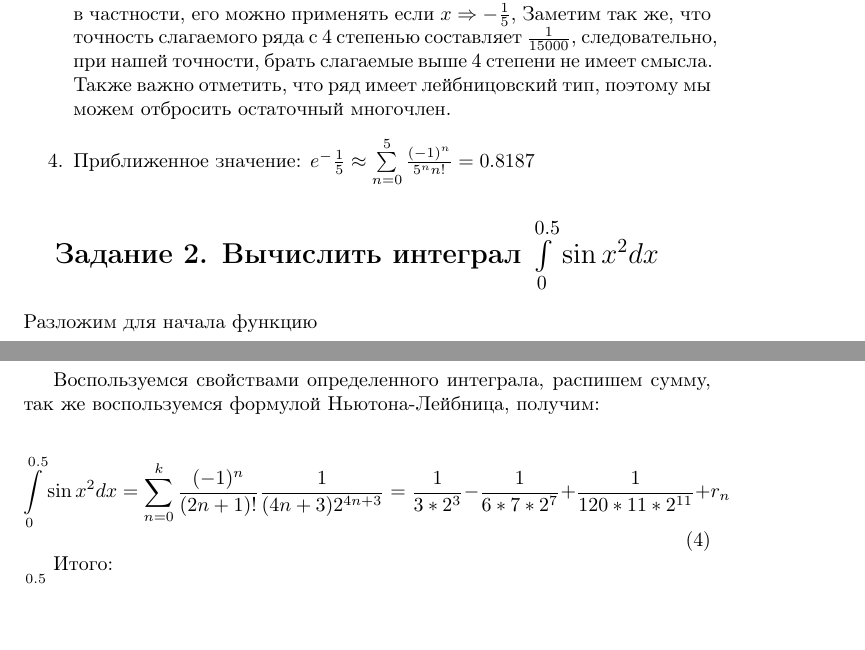
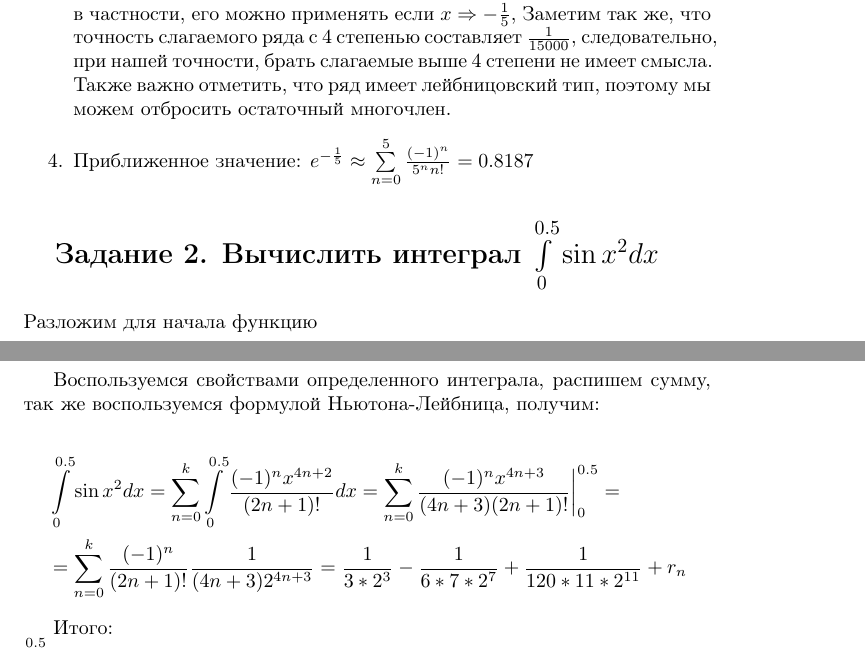
Before and after one commit to volinadtim/2-math-rgr, a LaTeX document (d.tex): two parts of pages 3 and 4 of 4, joined at a grey line, cut so that both start at the same text, the shorter picture padded with empty space. Compiled offline with pdfLaTeX.

Commit message:
help me....

```diff
--- a/d.tex
+++ b/d.tex
@@ -107,7 +107,7 @@
     \item $f\left(x\right)\ =\sum\limits_{n=0}^{\infty}\frac{x^n}{n!}$
     \item $e^{-\frac{1}{5}} = \sum\limits_{n=0}^{\infty}\frac{(-\frac{1}{5})^n}{n!} = \sum\limits_{n=0}^{\infty}\frac{(-1)^n}{5^nn!}$
     \item Заметим, что данный ряд сходится на всей числовой оси, следовательно, в частности, его можно применять если $x \Rightarrow -\frac{1}{5}$, Заметим так же, что точность слагаемого ряда с 4 степенью составляет $\frac{1}{15000}$, следовательно, при нашей точности, брать слагаемые выше 4 степени не имеет смысла. Также важно отметить, что ряд имеет лейбницовский тип, поэтому мы можем отбросить остаточный многочлен.
-    \item Приближенное значение: $e^-\frac{1}{5} \approx  \sum\limits_{n=0}^{5}\frac{(-1)^n}{5^nn!} = 0.8187$
+    \item Приближенное значение: $e^{-\frac{1}{5}} \approx  \sum\limits_{n=0}^{5}\frac{(-1)^n}{5^nn!} = 0.8187$
 \end{enumerate}
 
 % \subsubsection*{Заключение}
@@ -131,10 +126,17 @@
-\end{equation}
+    &g(x^2) = \sin{x^2}
+     = \sum_{n=0}^{k}\frac{\left(-1\right)^{n}x^{4n+2}}{\left(2n\ +\ 1\right)!} \\
+    &\int\limits_{0}^{0.5}\sin{x^2}dx = \int\limits_{0}^{0.5}\sum_{n=0}^{k}\frac{(-1)^{n}x^{4n+2}}{(2n+1)!}dx
+\end{split}
+\]
 
 Воспользуемся свойствами определенного интеграла, распишем сумму, так же воспользуемся формулой Ньютона-Лейбница, получим:
 
-\begin{equation}
-    \int\limits_{0}^{0.5}\sin{x^2}dx = \sum_{n=0}^{k}\frac{(-1)^n}{(2n+1)!}\frac{1}{(4n + 3)2^{4n+3}} = \frac{1}{3*2^3} - \frac{1}{6 * 7 * 2^7} + \frac{1}{120 * 11 * 2^{11}} + r_n
-\end{equation}
+\[
+\begin{split}
+&\int\limits_{0}^{0.5}\sin{x^2}dx = \sum_{n=0}^{k}\int\limits_{0}^{0.5}\frac{(-1)^{n}x^{4n+2}}{(2n+1)!}dx = \sum_{n=0}^{k}\frac{(-1)^{n}x^{4n+3}}{(4n+3)(2n+1)!}\bigg|\limits_{0}^{0.5} = \\
+&=\sum_{n=0}^{k}\frac{(-1)^n}{(2n+1)!}\frac{1}{(4n + 3)2^{4n+3}} = \frac{1}{3*2^3} - \frac{1}{6 * 7 * 2^7} + \frac{1}{120 * 11 * 2^{11}} + r_n
+\end{split}
+\]
 
 Итого:
 \\
```
Also changed, not shown: d.tex (11 more changed lines).
